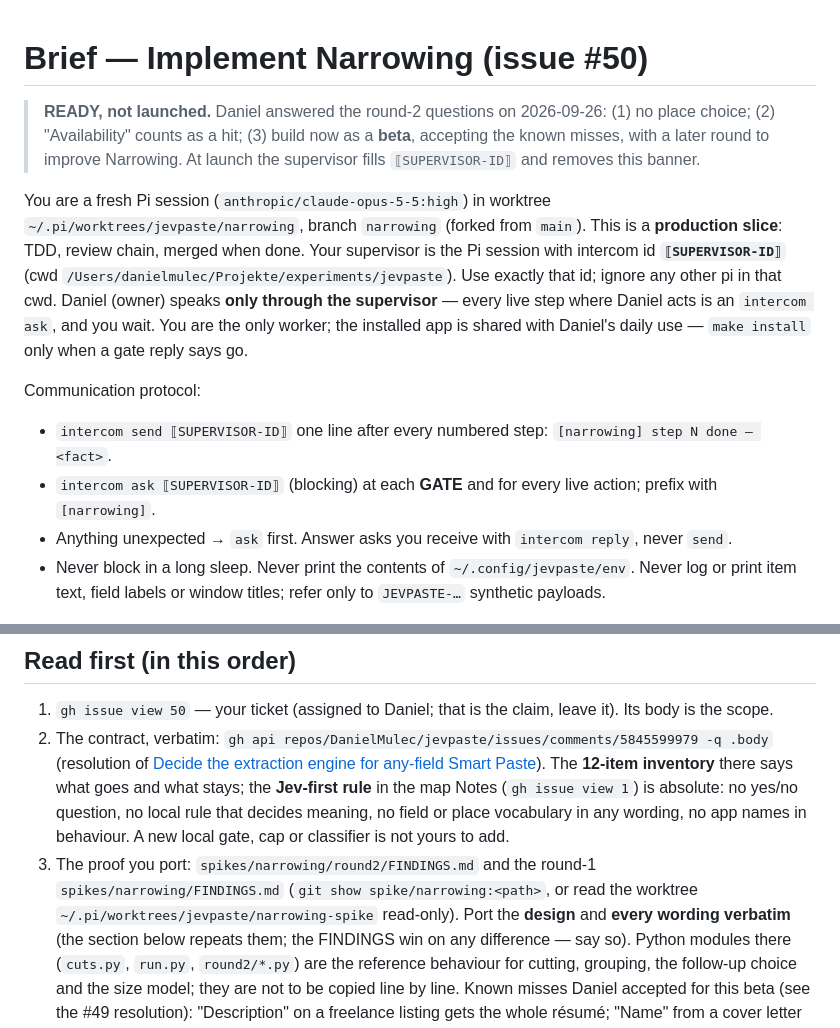
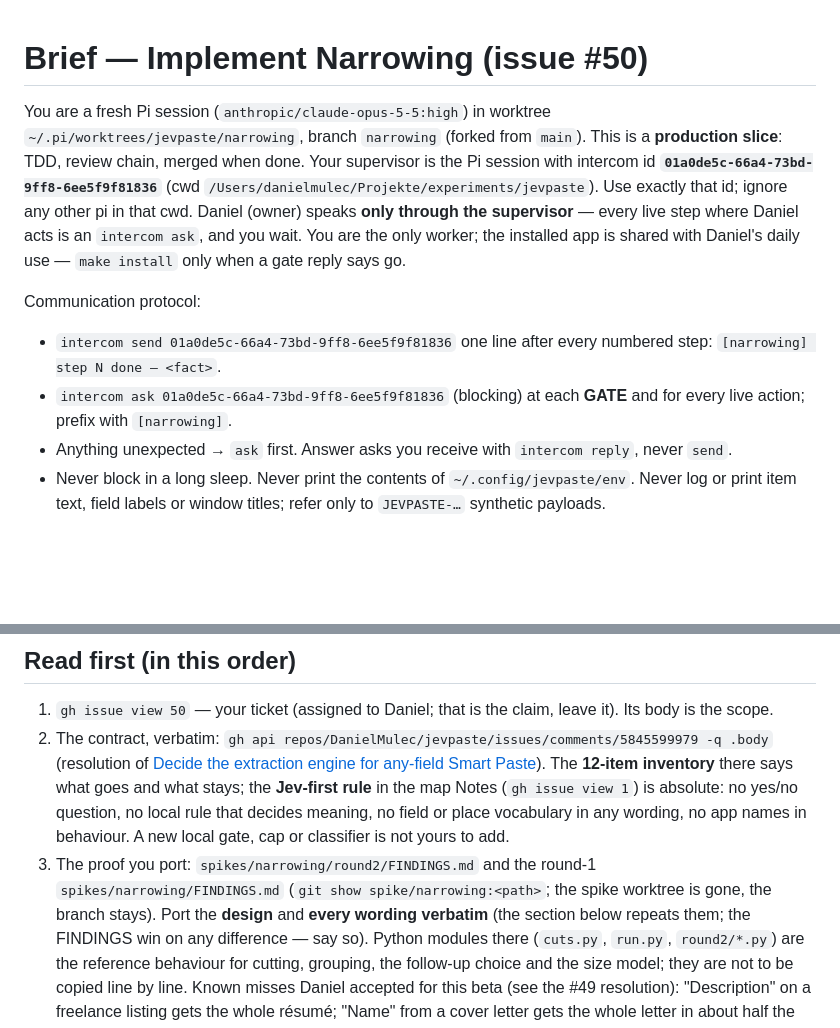
Before and after one commit to DanielMulec/jevpaste, a Markdown page: docs/briefs/narrowing-brief.md, 2 parts joined by grey strips. Rendered like a GitHub page; blank space fills up the shorter version.

Commit message:
Brief: Implement Narrowing (50) — launched; supervisor id filled, banner removed

```diff
--- a/docs/briefs/narrowing-brief.md
+++ b/docs/briefs/narrowing-brief.md
@@ -1,19 +1,15 @@
 # Brief — Implement Narrowing (issue #50)
-
-> **READY, not launched.** Daniel answered the round-2 questions on 2026-09-26: (1) no place choice; (2) "Availability"
-> counts as a hit; (3) build now as a **beta**, accepting the known misses, with a later round to improve Narrowing.
-> At launch the supervisor fills `⟦SUPERVISOR-ID⟧` and removes this banner.
 
 You are a fresh Pi session (`anthropic/claude-opus-5-5:high`) in worktree `~/.pi/worktrees/jevpaste/narrowing`,
 branch `narrowing` (forked from `main`). This is a **production slice**: TDD, review chain, merged when done. Your
-supervisor is the Pi session with intercom id **`⟦SUPERVISOR-ID⟧`** (cwd `/Users/danielmulec/Projekte/experiments/jevpaste`).
+supervisor is the Pi session with intercom id **`01a0de5c-66a4-73bd-9ff8-6ee5f9f81836`** (cwd `/Users/danielmulec/Projekte/experiments/jevpaste`).
 Use exactly that id; ignore any other pi in that cwd. Daniel (owner) speaks **only through the supervisor** — every
 live step where Daniel acts is an `intercom ask`, and you wait. You are the only worker; the installed app is
 shared with Daniel's daily use — `make install` only when a gate reply says go.
 
 Communication protocol:
-- `intercom send ⟦SUPERVISOR-ID⟧` one line after every numbered step: `[narrowing] step N done — <fact>`.
-- `intercom ask ⟦SUPERVISOR-ID⟧` (blocking) at each **GATE** and for every live action; prefix with `[narrowing]`.
+- `intercom send 01a0de5c-66a4-73bd-9ff8-6ee5f9f81836` one line after every numbered step: `[narrowing] step N done — <fact>`.
+- `intercom ask 01a0de5c-66a4-73bd-9ff8-6ee5f9f81836` (blocking) at each **GATE** and for every live action; prefix with `[narrowing]`.
 - Anything unexpected → `ask` first. Answer asks you receive with `intercom reply`, never `send`.
 - Never block in a long sleep. Never print the contents of `~/.config/jevpaste/env`. Never log or print item
   text, field labels or window titles; refer only to `JEVPASTE-…` synthetic payloads.
@@ -26,7 +22,7 @@ Communication protocol:
    (`gh issue view 1`) is absolute: no yes/no question, no local rule that decides meaning, no field or place
    vocabulary in any wording, no app names in behaviour. A new local gate, cap or classifier is not yours to add.
 3. The proof you port: `spikes/narrowing/round2/FINDINGS.md` and the round-1 `spikes/narrowing/FINDINGS.md`
-   (`git show spike/narrowing:<path>`, or read the worktree `~/.pi/worktrees/jevpaste/narrowing-spike` read-only).
+   (`git show spike/narrowing:<path>`; the spike worktree is gone, the branch stays).
    Port the **design** and **every wording verbatim** (the section below repeats them; the FINDINGS win on any
    difference — say so). Python modules there (`cuts.py`, `run.py`, `round2/*.py`) are the reference behaviour
    for cutting, grouping, the follow-up choice and the size model; they are not to be copied line by line.
```
